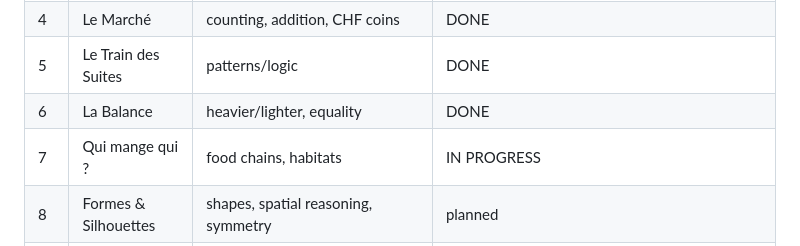
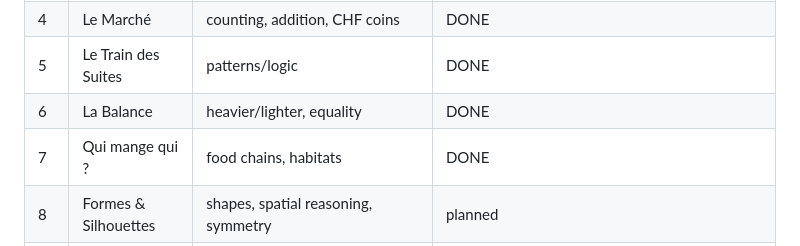
Before and after one commit to Teberix/petits-labos, a Markdown page: GAMES.md, the part around the change. GitHub-like rendering.

```diff
--- a/GAMES.md
+++ b/GAMES.md
@@ -11,7 +11,7 @@ owner confirms it was playtested with the kids.
 | 4 | Le Marché | counting, addition, CHF coins | DONE |
 | 5 | Le Train des Suites | patterns/logic | DONE |
 | 6 | La Balance | heavier/lighter, equality | DONE |
-| 7 | Qui mange qui ? | food chains, habitats | IN PROGRESS |
+| 7 | Qui mange qui ? | food chains, habitats | DONE |
 | 8 | Formes & Silhouettes | shapes, spatial reasoning, symmetry | planned |
 | 9 | Duo Mémoire | memory, turn-taking, 2 players on one device | planned |
 | 10 | Le Jardin | plant life cycle, grows over real days | planned |
```
Also changed, not shown: games/food/CLAUDE.md (+3 -1 lines).
